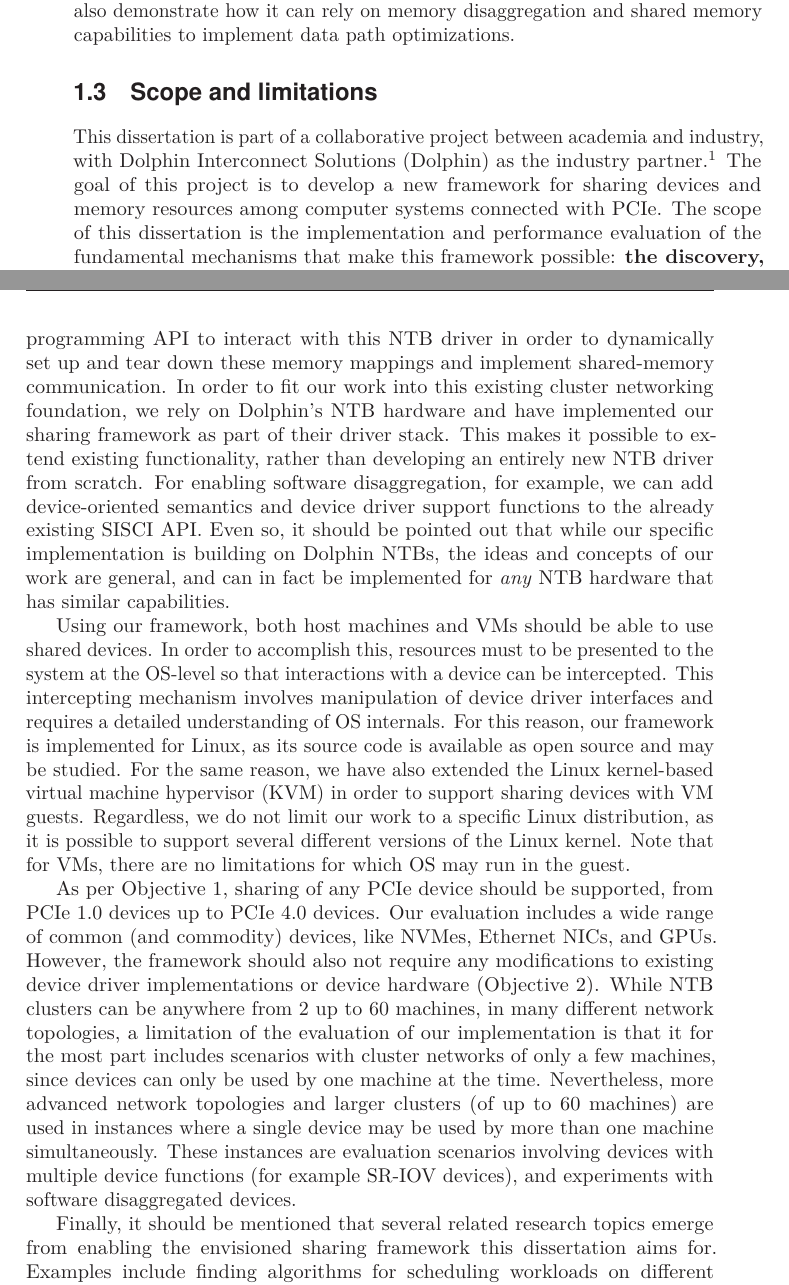
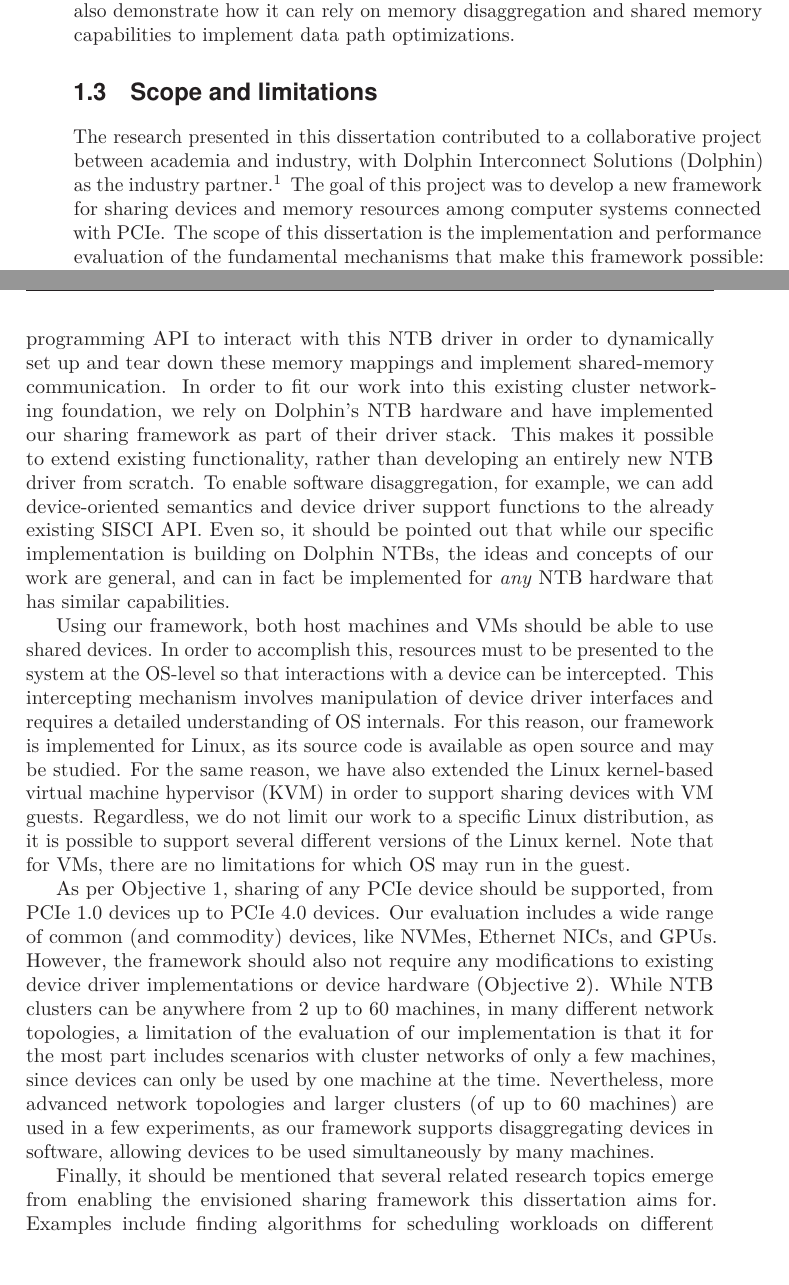
Before and after one commit to enfiskutensykkel/phd-thesis, a LaTeX thesis (main.tex, which reads sections/introduction.tex): two parts of pages 24 and 25 of 55, joined at a grey line, cut so that both start at the same text. Compiled offline with pdfLaTeX.

Commit message:
Update on Overleaf.

```diff
--- a/sections/introduction.tex
+++ b/sections/introduction.tex
@@ -339,9 +339,9 @@ The driver should also demonstrate how it can rely on memory \gls{disaggregation
 
 
 \section{Scope and limitations}\label{sec:scope}
-This dissertation is part of a collaborative project between academia and industry, with Dolphin Interconnect Solutions~(Dolphin) as the industry partner.\footnote{Funded by the Research Council of Norway under the ``Unified PCI Express for Distributed Component Virtualization'' project (RCN/NFR \#235530), with additional contributions from the ``LADIO: Live Action Data Input/Output'' project (EU H2020 \#731970).}
+The research presented in this dissertation contributed to a collaborative project between academia and industry, with Dolphin Interconnect Solutions~(Dolphin) as the industry partner.\footnote{Funded by the Research Council of Norway under the ``Unified PCI Express for Distributed Component Virtualization'' project (RCN/NFR \#235530), with additional contributions from the ``LADIO: Live Action Data Input/Output'' project (EU H2020 \#731970).}
 %
-The goal of this project is to develop a new framework for sharing devices and memory resources among computer systems connected with \gls{pcie}.
+The goal of this project was to develop a new framework for sharing devices and memory resources among computer systems connected with \gls{pcie}.
 %
 The scope of this dissertation is the implementation and performance evaluation of the fundamental mechanisms that make this framework possible: \textbf{the discovery, addressing, access, and use of remote \gls{pcie}-attached resources}.
 %
@@ -368,7 +368,7 @@ In order to fit our work into this existing cluster networking foundation, we re
 %
 This makes it possible to extend existing functionality, rather than developing an entirely new \gls{ntb} driver from scratch.
 %
-For enabling software \gls{disaggregation}, for example, we can add device-oriented semantics and device driver support functions to the already existing \gls{sisci}~\gls{api}.
+To enable software \gls{disaggregation}, for example, we can add device-oriented semantics and device driver support functions to the already existing \gls{sisci}~\gls{api}.
 %, instead of requiring that cluster application software must convert and translate and between different \glspl{api}.
 %
 Even so, it should be pointed out that while our specific implementation is building on Dolphin \glspl{ntb}, the ideas and concepts of our work are general, and can in fact be implemented for \emph{any} \gls{ntb} hardware that has similar capabilities.
@@ -399,9 +399,7 @@ However, the framework should also not require any modifications to existing dev
 %
 While \gls{ntb} clusters can be anywhere from 2 up to 60~machines, in many different network topologies, a limitation of the evaluation of our implementation is that it for the most part includes scenarios with cluster networks of only a few machines, since devices can only be used by one machine at the time.
 %
-Nevertheless, more advanced network topologies and larger clusters (of up to 60~machines) are used in instances where a single device may be used by more than one machine simultaneously.
-%
-These instances are evaluation scenarios involving devices with multiple device functions (for example \gls{sriov} devices), and experiments with software \lgls{disaggregation}{disaggregated} devices.
+Nevertheless, more advanced network topologies and larger clusters (of up to 60~machines) are used in a few experiments, as our framework supports \lgls{disaggregation}{disaggregating} devices in software, allowing devices to be used simultaneously by many machines.
 
 
 
```
